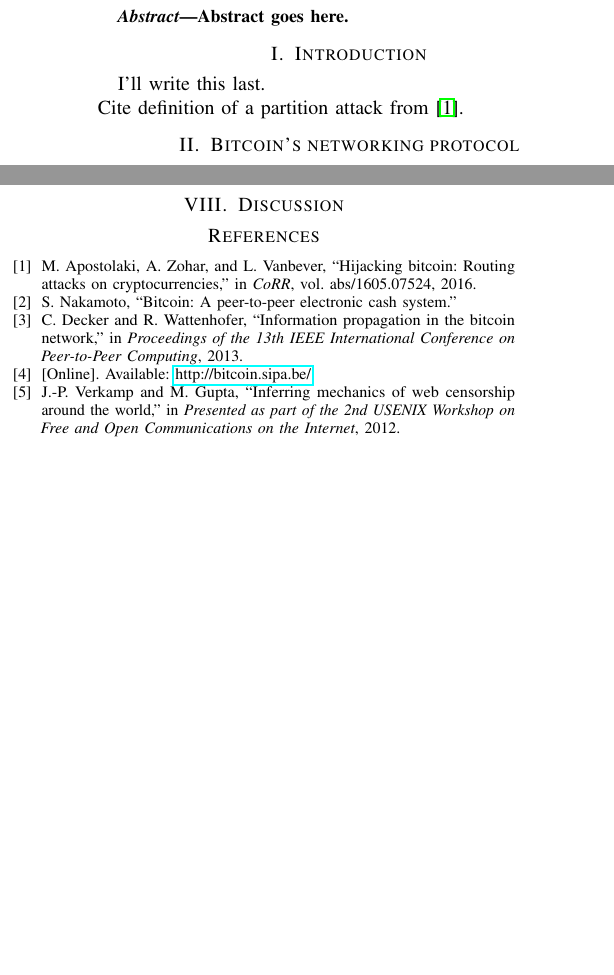
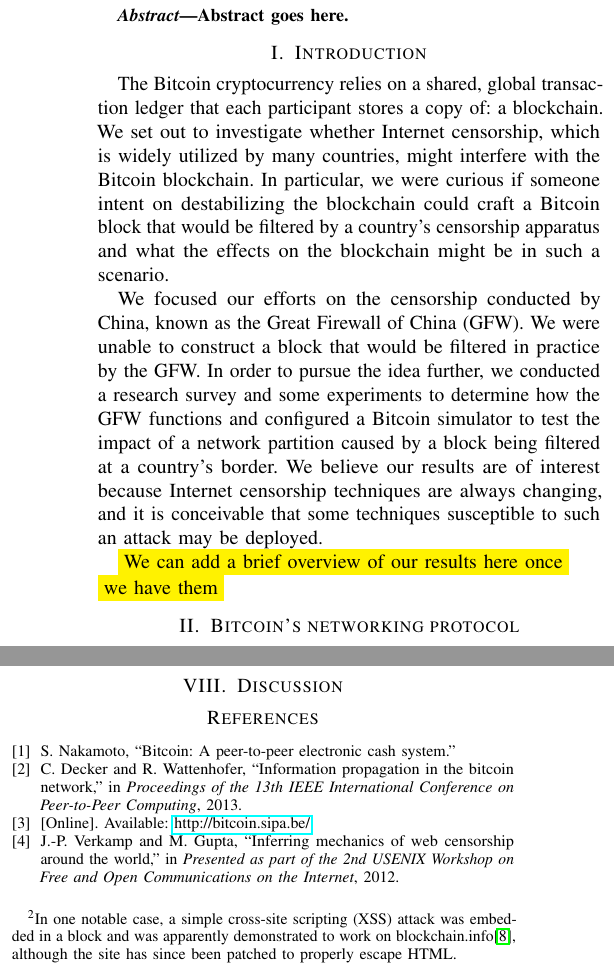
Before and after one commit to benjaminhkaiser/6805-Censorship-Project, a LaTeX paper (main.tex, which reads introduction.tex, network-partitioning.tex, web-censorship.tex): two parts of the columns of pages 1 and 2 of 2 before the commit and two parts of the columns of pages 1 and 2 of 3 after it, joined at a grey line, cut so that both start at the same text, the shorter picture padded with empty space. Compiled offline with pdfLaTeX; a missing font is replaced by an installed copy or a similar font; a LaTeX package or settings file that is missing is left out.

Commit message:
started introduction, added to background and motivation

```diff
--- a/introduction.tex
+++ b/introduction.tex
@@ -1,3 +1,7 @@
 \section{Introduction}
-I'll write this last.\\
-Cite definition of a partition attack from \cite{Apostolaki2016}.
+The Bitcoin cryptocurrency relies on a shared, global transaction ledger that each participant stores a copy of: a blockchain. We set out to investigate whether Internet censorship, which is widely utilized by many countries, might interfere with the Bitcoin blockchain. In particular, we were curious if someone intent on destabilizing the blockchain could craft a Bitcoin block that would be filtered by a country's censorship apparatus and what the effects on the blockchain might be in such a scenario.
+
+We focused our efforts on the censorship conducted by China, known as the Great Firewall of China (GFW). We were unable to construct a block that would be filtered in practice by the GFW. In order to pursue the idea further, we conducted a research survey and some experiments to determine how the GFW functions and configured a Bitcoin simulator to test the impact of a network partition caused by a block being filtered at a country's border. We believe our results are of interest because Internet censorship techniques are always changing, and it is conceivable that some techniques susceptible to such an attack may be deployed.
+
+\colorbox{yellow}{We can add a brief overview of our results here once}
+\colorbox{yellow}{we have them}
--- /dev/null
+++ b/network-partitioning.tex
@@ -0,0 +1,7 @@
+\section{Network Partitioning}
+Since traffic monitored by the GFW is subject to keyword filtering, we wondered if a situation could arise in which a banned word within a transaction could prevent a valid block from being propagated within China. This could lead to a partition in the network, causing a fork in the blockchain in which those outside of the GFW and those within it build off of different blocks. Given the current implementation of the GFW, only network activity over HTTP is monitored and Bitcoin activity is therefore not subject to filtration. Features could at any point be introduced within the GFW that allow for this vulnerability.
+
+We attempted to construct a Bitcoin block that would be filtered by the GFW. Arbitrary data has been embedded into blocks before; the most common places that such data is stored in a block are the address fields (by encoding the data in hex), the coinbase transaction, or the scripts\footnote{In one notable case, a simple cross-site scripting (XSS) attack was embedded in a block and was apparently demonstrated to work on blockchain.info\cite{reddit}, although the site has since been patched to properly escape HTML.}.
+
+In the end we determined that we would need to trick the GFW into interpreting a block as Web traffic of some sort (e.g., DNS or HTTP), which was not feasible. \colorbox{yellow}{(To all, but especially Andrew: is there anything else we}
+\colorbox{yellow}{should say here about what we tried / observed?)}
--- a/web-censorship.tex
+++ b/web-censorship.tex
@@ -1,5 +1,5 @@
-\section{Web Traffic Censorship}
-Censorship of Web traffic occurs in a variety of forms all over the world. The most aggressive censorship takes place in countries where citizens' access to the Internet is very limited to begin with (e.g., North Korea and Cuba). Verkamp and Gupta \cite{Verkamp2012} conducted experiments to infer the mechanics of various countries' approaches to Web censorship and also provided a set of independent sources ranking countries based on the severity of their censorship.
+\section{Traffic Censorship}
+Censorship of Internet traffic occurs in a variety of forms all over the world. Most common is censorship of Web traffic (e.g., HTTP, DNS, and other TCP protocols related to browsing the Web). The most aggressive censorship takes place in countries where citizens' access to the Internet is very limited to begin with (e.g., North Korea and Cuba). Verkamp and Gupta \cite{Verkamp2012} conducted experiments to infer the mechanics of various countries' approaches to Web censorship and also provided a set of independent sources ranking countries based on the severity of their censorship.
 
 \begin{figure}[h]
 \centering
```
Also changed, not shown: GFW.tex (+1 -3 lines), main.tex (+1 -1 lines), motivation.tex (deleted, +0 -2 lines), references.bib (+7 -0 lines), main.pdf.
